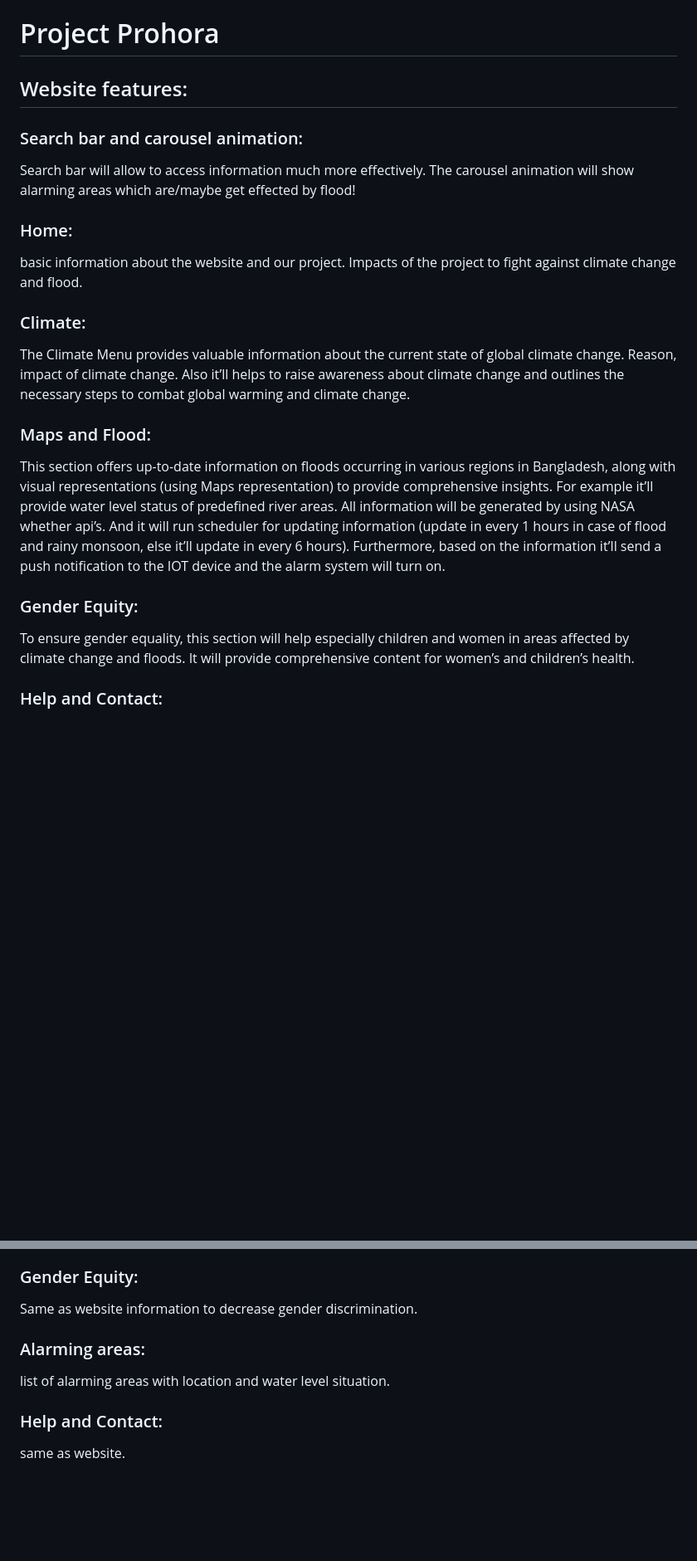
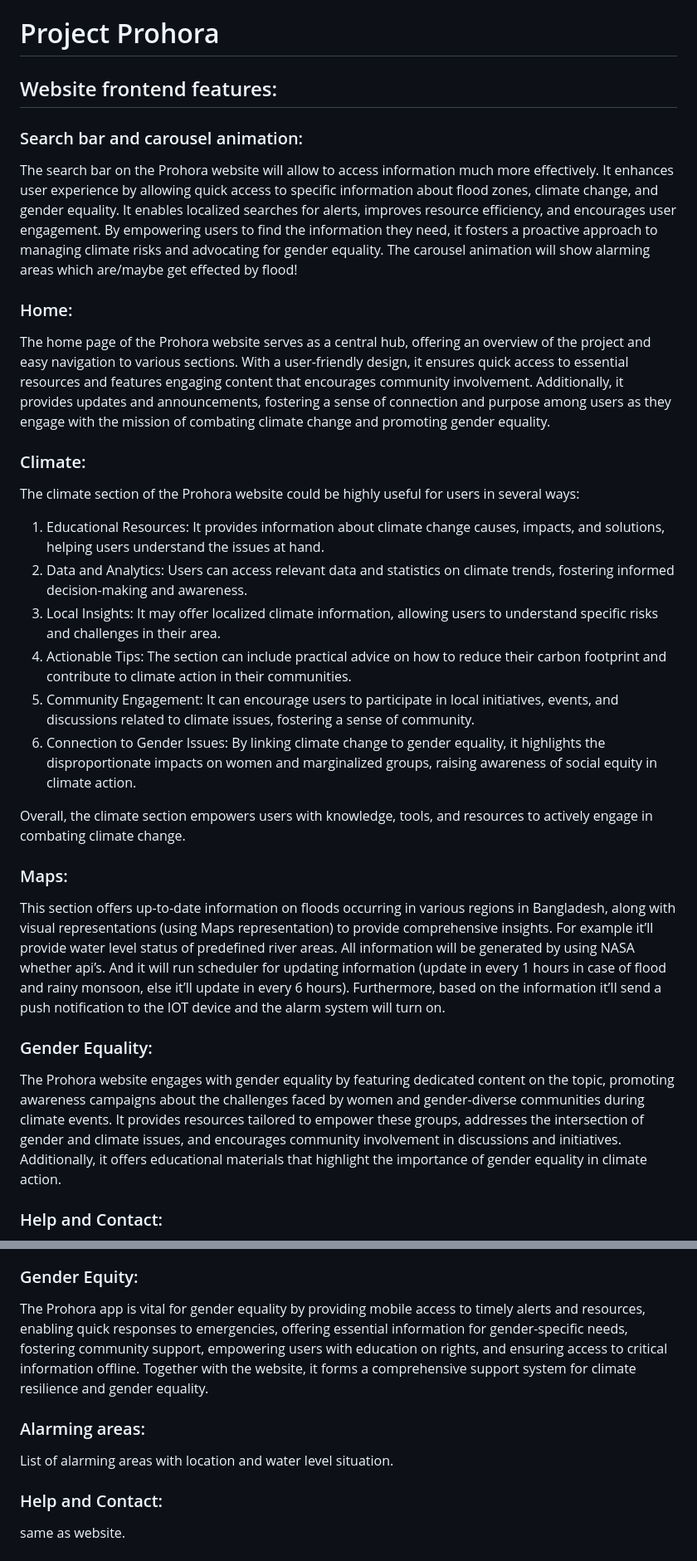
Before and after one commit to robi-r/project_prohora, a Markdown page: README.md, 2 parts joined by grey strips. Shown at 83% size. Drawn GitHub-style; blank space fills up the shorter version.

```diff
--- a/README.md
+++ b/README.md
@@ -1,31 +1,26 @@
 # Project Prohora
 
 
-## Website features:
+## Website frontend features:
 
 ### Search bar and carousel animation:
- Search bar will allow to access information much
-more effectively. The carousel animation will show alarming areas which are/maybe get
-effected by flood!
+ The search bar on the Prohora website will allow to access information much
+more effectively. It enhances user experience by allowing quick access to specific information about flood zones, climate change, and gender equality. It enables localized searches for alerts, improves resource efficiency, and encourages user engagement. By empowering users to find the information they need, it fosters a proactive approach to managing climate risks and advocating for gender equality. The carousel animation will show alarming areas which are/maybe get effected by flood!
 ### Home:
- basic information about the website and our project. Impacts of the project to
-fight against climate change and flood.
+ The home page of the Prohora website serves as a central hub, offering an overview of the project and easy navigation to various sections. With a user-friendly design, it ensures quick access to essential resources and features engaging content that encourages community involvement. Additionally, it provides updates and announcements, fostering a sense of connection and purpose among users as they engage with the mission of combating climate change and promoting gender equality.
 ### Climate:
- The Climate Menu provides valuable information about the current state of
-global climate change. Reason, impact of climate change. Also it’ll helps to raise
-awareness about climate change and outlines the necessary steps to combat global
-warming and climate change.
-### Maps and Flood:
- This section offers up-to-date information on floods occurring in
-various regions in Bangladesh, along with visual representations (using Maps
-representation) to provide comprehensive insights. For example it’ll provide water level
-status of predefined river areas. All information will be generated by using NASA
-whether api’s. And it will run scheduler for updating information (update in every 1
-hours in case of flood and rainy monsoon, else it’ll update in every 6 hours).
-Furthermore, based on the information it’ll send a push notification to the IOT device
-and the alarm system will turn on.
-### Gender Equity:
- To ensure gender equality, this section will help especially children and
-women in areas affected by climate change and floods. It will provide comprehensive
-content for women’s and children’s health.
+ The climate section of the Prohora website could be highly useful for users in several ways:
+
+1. Educational Resources: It provides information about climate change causes, impacts, and solutions, helping users understand the issues at hand.
+2. Data and Analytics: Users can access relevant data and statistics on climate trends, fostering informed decision-making and awareness.
+3. Local Insights: It may offer localized climate information, allowing users to understand specific risks and challenges in their area.
+4. Actionable Tips: The section can include practical advice on how to reduce their carbon footprint and contribute to climate action in their communities.
+5. Community Engagement: It can encourage users to participate in local initiatives, events, and discussions related to climate issues, fostering a sense of community.
+6. Connection to Gender Issues: By linking climate change to gender equality, it highlights the disproportionate impacts on women and marginalized groups, raising awareness of social equity in climate action.
+
+Overall, the climate section empowers users with knowledge, tools, and resources to actively engage in combating climate change.
+### Maps:
+ This section offers up-to-date information on floods occurring in various regions in Bangladesh, along with visual representations (using Maps representation) to provide comprehensive insights. For example it’ll provide water level status of predefined river areas. All information will be generated by using NASA whether api’s. And it will run scheduler for updating information (update in every 1 hours in case of flood and rainy monsoon, else it’ll update in every 6 hours). Furthermore, based on the information it’ll send a push notification to the IOT device and the alarm system will turn on.
+### Gender Equality:
+ The Prohora website engages with gender equality by featuring dedicated content on the topic, promoting awareness campaigns about the challenges faced by women and gender-diverse communities during climate events. It provides resources tailored to empower these groups, addresses the intersection of gender and climate issues, and encourages community involvement in discussions and initiatives. Additionally, it offers educational materials that highlight the importance of gender equality in climate action.
 ### Help and Contact:
@@ -76,6 +73,6 @@ against climate change and flood moment.
 ### Gender Equity:
-Same as website information to decrease gender discrimination.
+The Prohora app is vital for gender equality by providing mobile access to timely alerts and resources, enabling quick responses to emergencies, offering essential information for gender-specific needs, fostering community support, empowering users with education on rights, and ensuring access to critical information offline. Together with the website, it forms a comprehensive support system for climate resilience and gender equality.
 ### Alarming areas:
-list of alarming areas with location and water level situation.
+List of alarming areas with location and water level situation.
 ### Help and Contact:
 same as website.
```
Also changed, not shown: other parts of README.md (+22 -20 lines).
